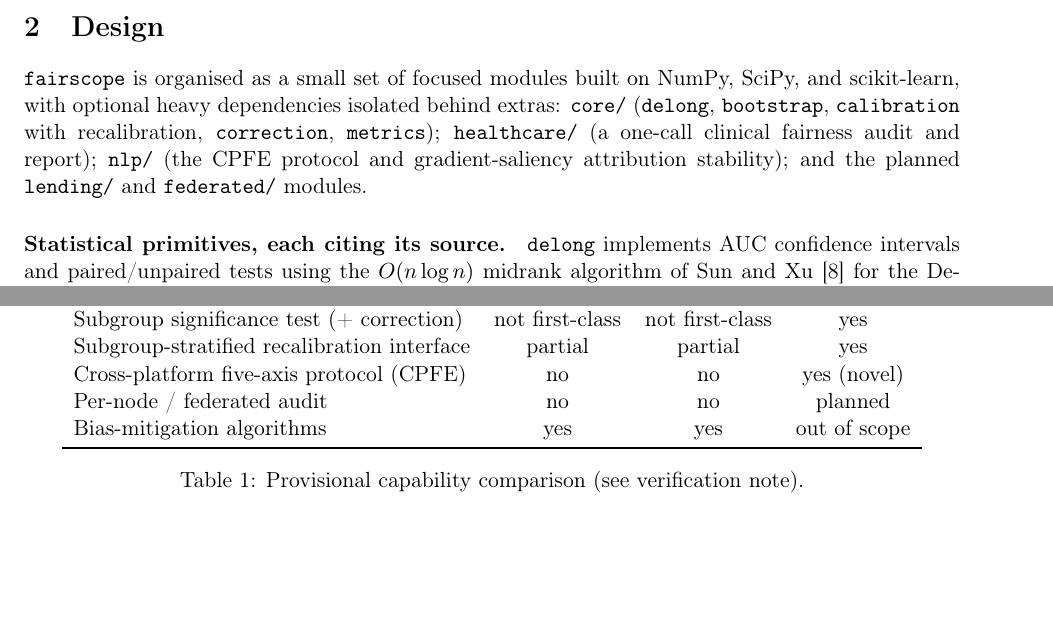
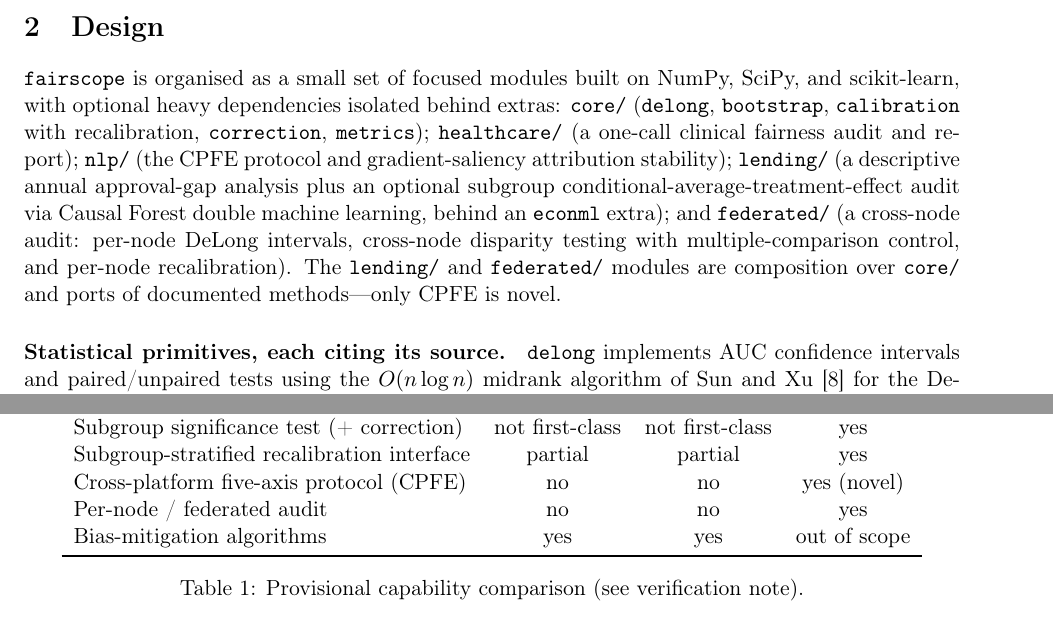
Before and after one commit to Rajveer-code/fairscope, a LaTeX paper (paper/paper.tex): two parts of pages 2 and 4 of 5, joined at a grey line, cut so that both start at the same text, the shorter picture padded with empty space. Compiled offline with pdfLaTeX.

Commit message:
Update the software paper for the shipped federated and lending modules
The federated and lending modules are now implemented and released, so describe
them as shipped (composition over core; only CPFE is novel) rather than planned,
and flip the federated row in the capability table. The AIF360/Fairlearn columns
are unchanged and the comparison still carries its pre-submission verification note.

```diff
--- a/paper/paper.tex
+++ b/paper/paper.tex
@@ -76,7 +76,12 @@ scikit-learn, with optional heavy dependencies isolated behind extras: \texttt{c
 (\texttt{delong}, \texttt{bootstrap}, \texttt{calibration} with recalibration,
 \texttt{correction}, \texttt{metrics}); \texttt{healthcare/} (a one-call clinical fairness
 audit and report); \texttt{nlp/} (the CPFE protocol and gradient-saliency attribution
-stability); and the planned \texttt{lending/} and \texttt{federated/} modules.
+stability); \texttt{lending/} (a descriptive annual approval-gap analysis plus an optional
+subgroup conditional-average-treatment-effect audit via Causal Forest double machine
+learning, behind an \texttt{econml} extra); and \texttt{federated/} (a cross-node audit:
+per-node DeLong intervals, cross-node disparity testing with multiple-comparison control, and
+per-node recalibration). The \texttt{lending/} and \texttt{federated/} modules are
+composition over \texttt{core/} and ports of documented methods---only CPFE is novel.
 
 \paragraph{Statistical primitives, each citing its source.} \texttt{delong} implements AUC
 confidence intervals and paired/unpaired tests using the $O(n \log n)$ midrank algorithm of
@@ -179,7 +184,7 @@ Per-subgroup Expected Calibration Error & not first-class & not first-class & ye
 Subgroup significance test (+ correction) & not first-class & not first-class & yes \\
 Subgroup-stratified recalibration interface & partial & partial & yes \\
 Cross-platform five-axis protocol (CPFE) & no & no & yes (novel) \\
-Per-node / federated audit & no & no & planned \\
+Per-node / federated audit & no & no & yes \\
 Bias-mitigation algorithms & yes & yes & out of scope \\
 \bottomrule
 \end{tabular}
```
Also changed, not shown: paper/paper.md (+3 -4 lines).
